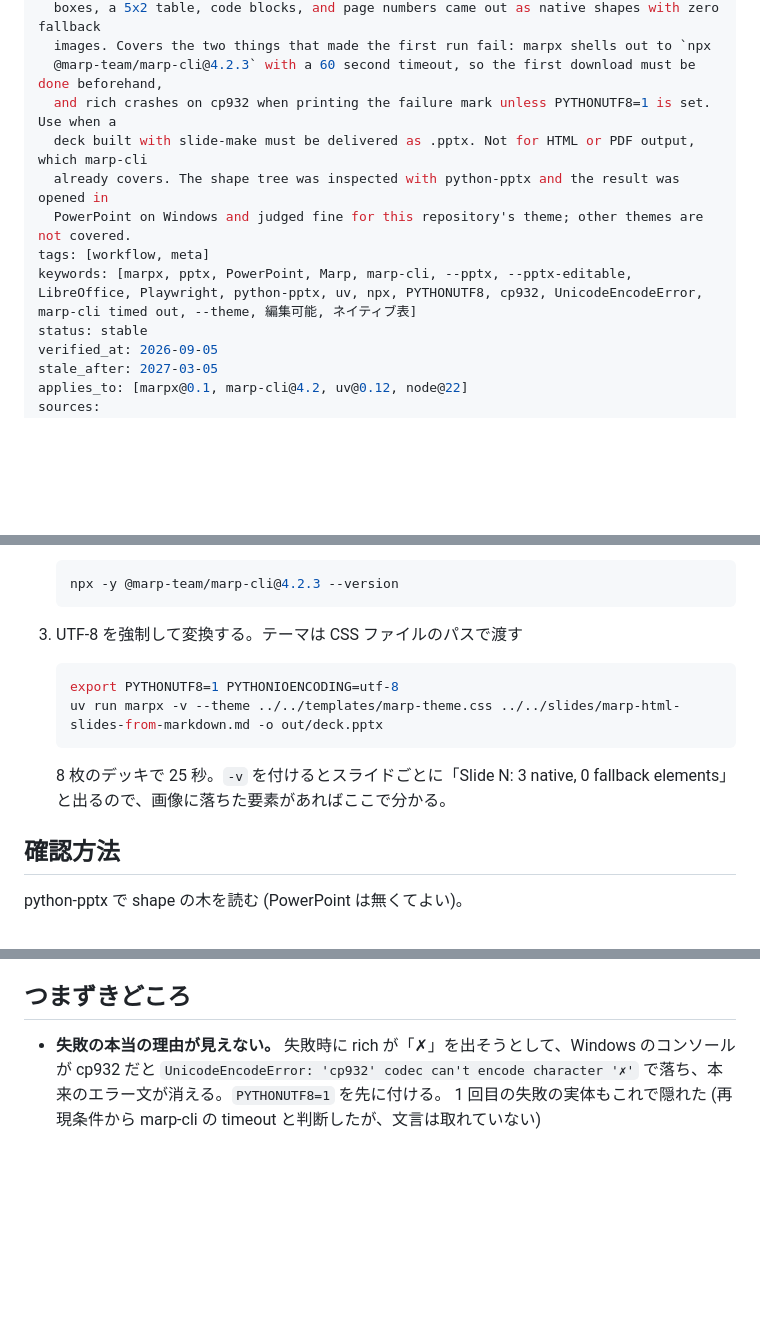
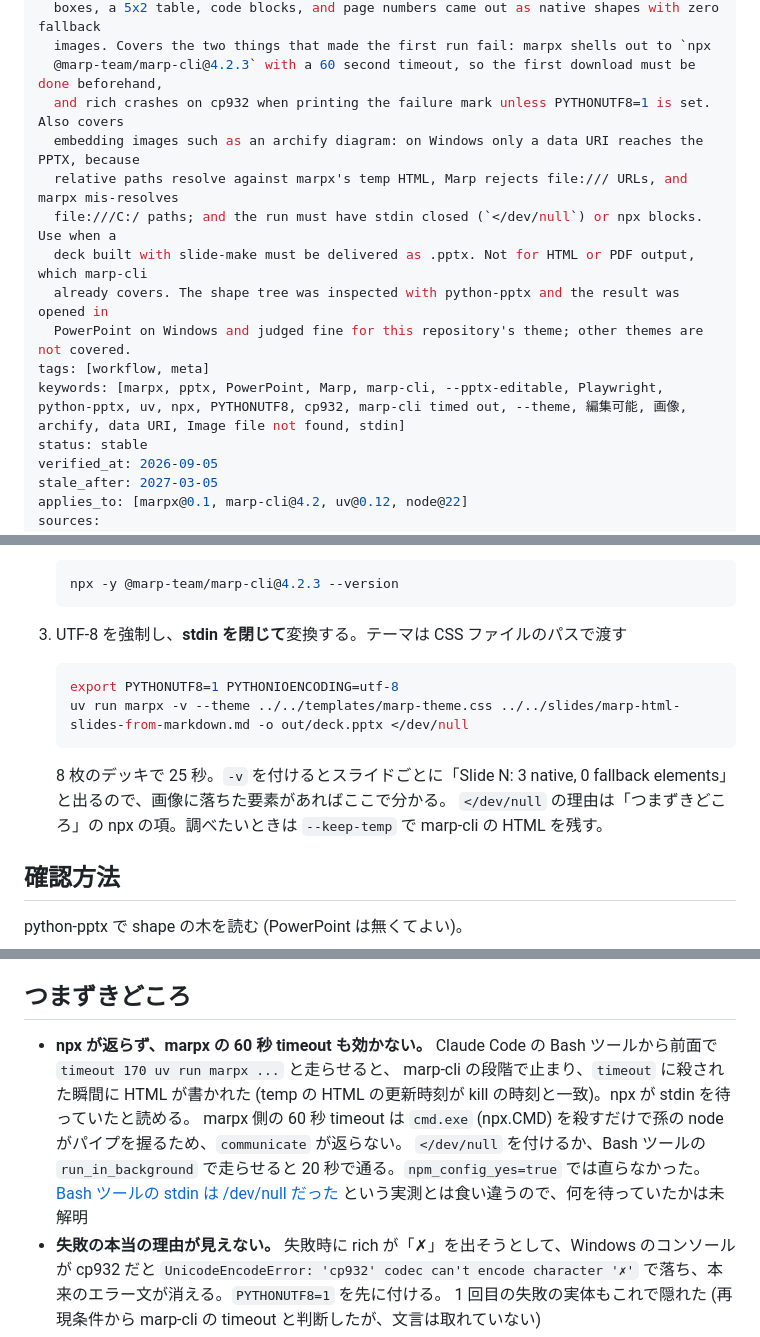
Before and after one commit to yuki-matsu783/agent-knowledge, a Markdown page: knowledge/workflow/marpx-editable-pptx-from-marp.md, 3 parts joined by grey strips. Rendered like a GitHub page; blank space fills up the shorter version.

Commit message:
docs: marpx の how-to に archify の図を data URI で貼る手順と npx が stdin で止まる件を追記

````diff
--- a/knowledge/workflow/marpx-editable-pptx-from-marp.md
+++ b/knowledge/workflow/marpx-editable-pptx-from-marp.md
@@ -9,12 +9,15 @@ description: >-
   boxes, a 5x2 table, code blocks, and page numbers came out as native shapes with zero fallback
   images. Covers the two things that made the first run fail: marpx shells out to `npx
   @marp-team/marp-cli@4.2.3` with a 60 second timeout, so the first download must be done beforehand,
-  and rich crashes on cp932 when printing the failure mark unless PYTHONUTF8=1 is set. Use when a
+  and rich crashes on cp932 when printing the failure mark unless PYTHONUTF8=1 is set. Also covers
+  embedding images such as an archify diagram: on Windows only a data URI reaches the PPTX, because
+  relative paths resolve against marpx's temp HTML, Marp rejects file:/// URLs, and marpx mis-resolves
+  file:///C:/ paths; and the run must have stdin closed (`</dev/null`) or npx blocks. Use when a
   deck built with slide-make must be delivered as .pptx. Not for HTML or PDF output, which marp-cli
   already covers. The shape tree was inspected with python-pptx and the result was opened in
   PowerPoint on Windows and judged fine for this repository's theme; other themes are not covered.
 tags: [workflow, meta]
-keywords: [marpx, pptx, PowerPoint, Marp, marp-cli, --pptx, --pptx-editable, LibreOffice, Playwright, python-pptx, uv, npx, PYTHONUTF8, cp932, UnicodeEncodeError, marp-cli timed out, --theme, 編集可能, ネイティブ表]
+keywords: [marpx, pptx, PowerPoint, Marp, marp-cli, --pptx-editable, Playwright, python-pptx, uv, npx, PYTHONUTF8, cp932, marp-cli timed out, --theme, 編集可能, 画像, archify, data URI, Image file not found, stdin]
 status: stable
 verified_at: 2026-09-05
 stale_after: 2027-03-05
@@ -63,14 +66,15 @@ marpx (0.1.0、commit 316ba66、2026-03) は Marp の HTML を Chromium (Playwri
    npx -y @marp-team/marp-cli@4.2.3 --version
    ```
 
-3. UTF-8 を強制して変換する。テーマは CSS ファイルのパスで渡す
+3. UTF-8 を強制し、**stdin を閉じて**変換する。テーマは CSS ファイルのパスで渡す
 
    ```sh
    export PYTHONUTF8=1 PYTHONIOENCODING=utf-8
-   uv run marpx -v --theme ../../templates/marp-theme.css ../../slides/marp-html-slides-from-markdown.md -o out/deck.pptx
+   uv run marpx -v --theme ../../templates/marp-theme.css ../../slides/marp-html-slides-from-markdown.md -o out/deck.pptx </dev/null
    ```
 
    8 枚のデッキで 25 秒。`-v` を付けるとスライドごとに「Slide N: 3 native, 0 fallback elements」と出るので、画像に落ちた要素があればここで分かる。
+   `</dev/null` の理由は「つまずきどころ」の npx の項。調べたいときは `--keep-temp` で marp-cli の HTML を残す。
 
 ## 確認方法
 
@@ -101,5 +129,10 @@ for i, s in enumerate(p.slides, 1):
 ## つまずきどころ
 
+- **npx が返らず、marpx の 60 秒 timeout も効かない。** Claude Code の Bash ツールから前面で `timeout 170 uv run marpx ...` と走らせると、
+  marp-cli の段階で止まり、`timeout` に殺された瞬間に HTML が書かれた (temp の HTML の更新時刻が kill の時刻と一致)。npx が stdin を待っていたと読める。
+  marpx 側の 60 秒 timeout は `cmd.exe` (npx.CMD) を殺すだけで孫の node がパイプを握るため、`communicate` が返らない。
+  `</dev/null` を付けるか、Bash ツールの `run_in_background` で走らせると 20 秒で通る。`npm_config_yes=true` では直らなかった。
+  [Bash ツールの stdin は /dev/null だった](claude-code-bash-tool-stdin-is-dev-null.md) という実測とは食い違うので、何を待っていたかは未解明
 - **失敗の本当の理由が見えない。** 失敗時に rich が「✗」を出そうとして、Windows のコンソールが cp932 だと
   `UnicodeEncodeError: 'cp932' codec can't encode character '✗'` で落ち、本来のエラー文が消える。`PYTHONUTF8=1` を先に付ける。
   1 回目の失敗の実体もこれで隠れた (再現条件から marp-cli の timeout と判断したが、文言は取れていない)
````
Also changed, not shown: other parts of knowledge/workflow/marpx-editable-pptx-from-marp.md (+24 -0 lines).
